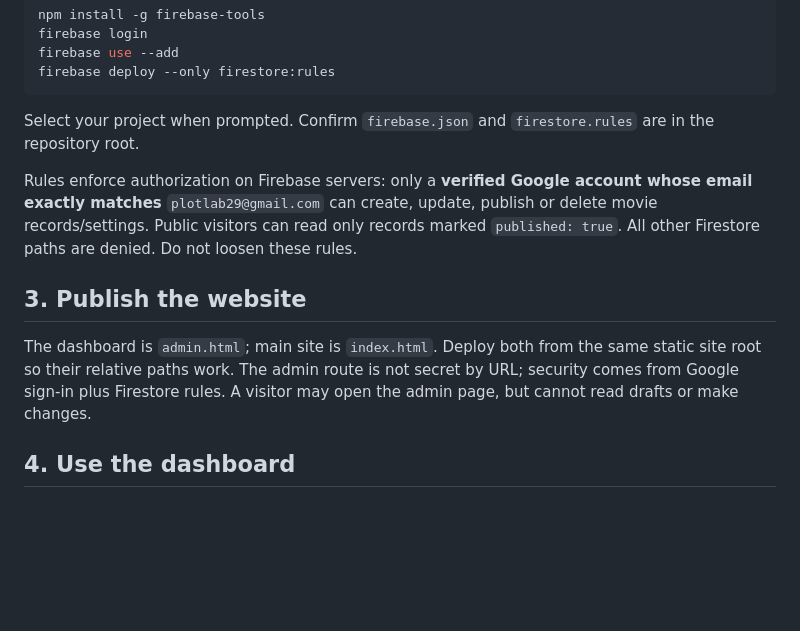
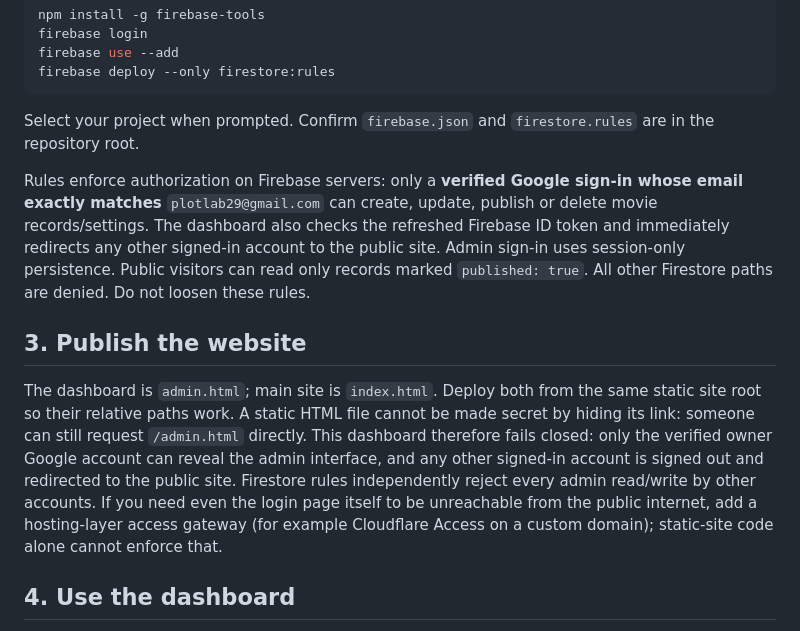
Before and after one commit to harshgit-com/PlotLab, a Markdown page: PLOTLAB_FIREBASE_SETUP.md, the part around the change. GitHub-like rendering; blank space fills up the shorter version.

Commit message:
Document hardened admin access and hosting boundary

````diff
--- a/PLOTLAB_FIREBASE_SETUP.md
+++ b/PLOTLAB_FIREBASE_SETUP.md
@@ -19,10 +19,10 @@ firebase deploy --only firestore:rules
 ```
 Select your project when prompted. Confirm `firebase.json` and `firestore.rules` are in the repository root.
 
-Rules enforce authorization on Firebase servers: only a **verified Google account whose email exactly matches** `plotlab29@gmail.com` can create, update, publish or delete movie records/settings. Public visitors can read only records marked `published: true`. All other Firestore paths are denied. Do not loosen these rules.
+Rules enforce authorization on Firebase servers: only a **verified Google sign-in whose email exactly matches** `plotlab29@gmail.com` can create, update, publish or delete movie records/settings. The dashboard also checks the refreshed Firebase ID token and immediately redirects any other signed-in account to the public site. Admin sign-in uses session-only persistence. Public visitors can read only records marked `published: true`. All other Firestore paths are denied. Do not loosen these rules.
 
 ## 3. Publish the website
-The dashboard is `admin.html`; main site is `index.html`. Deploy both from the same static site root so their relative paths work. The admin route is not secret by URL; security comes from Google sign-in plus Firestore rules. A visitor may open the admin page, but cannot read drafts or make changes.
+The dashboard is `admin.html`; main site is `index.html`. Deploy both from the same static site root so their relative paths work. A static HTML file cannot be made secret by hiding its link: someone can still request `/admin.html` directly. This dashboard therefore fails closed: only the verified owner Google account can reveal the admin interface, and any other signed-in account is signed out and redirected to the public site. Firestore rules independently reject every admin read/write by other accounts. If you need even the login page itself to be unreachable from the public internet, add a hosting-layer access gateway (for example Cloudflare Access on a custom domain); static-site code alone cannot enforce that.
 
 ## 4. Use the dashboard
 1. Open `/admin.html` on your deployed PlotLab domain.
````
